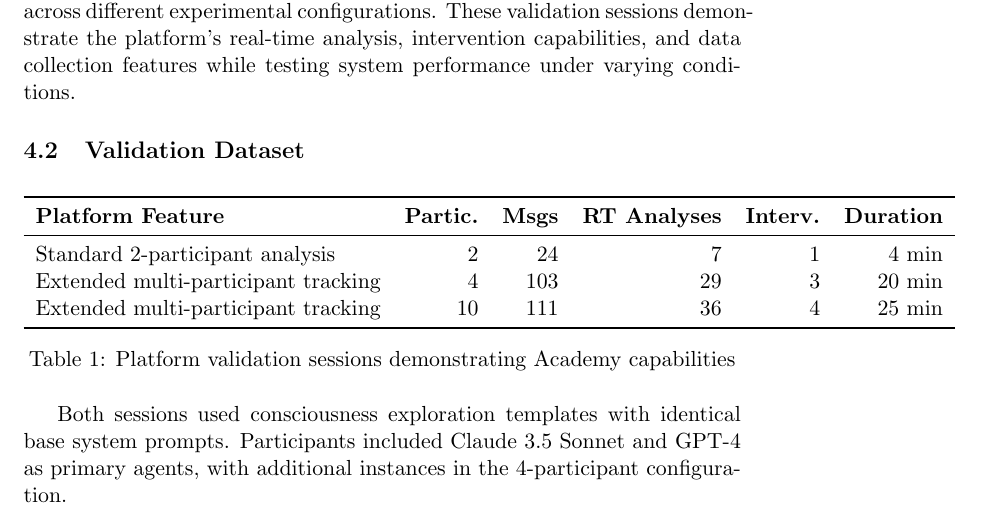
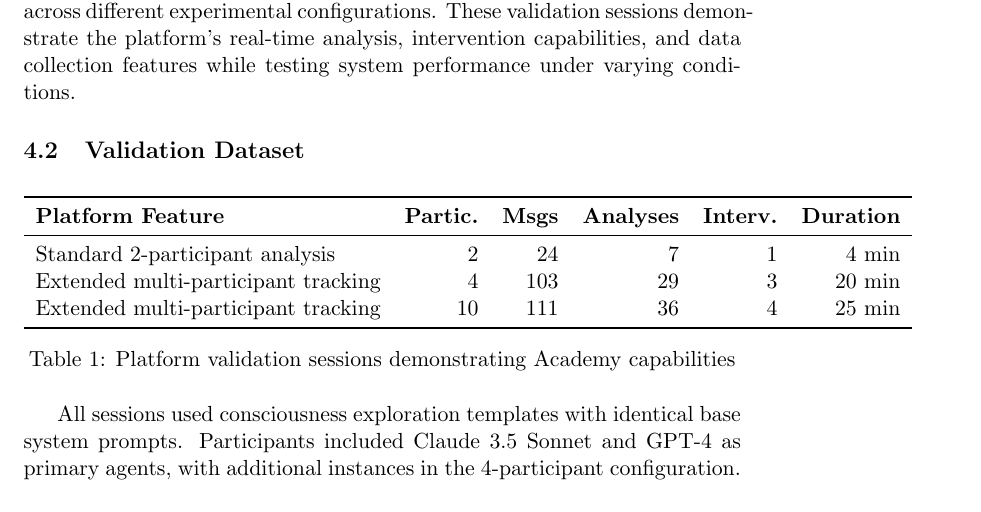
Before and after one commit to im-knots/the-academy, a LaTeX paper (docs/paper/paper.tex): part of page 5 of 11, cut so that both start at the same text. Compiled offline with pdfLaTeX.

Commit message:
update paper with new dataset

```diff
--- a/docs/paper/paper.tex
+++ b/docs/paper/paper.tex
@@ -120,7 +120,7 @@ To validate \theacademy{}'s research capabilities, we conducted sessions across
 \centering
 \begin{tabular}{lrrrrr}
 \toprule
-\textbf{Platform Feature} & \textbf{Partic.} & \textbf{Msgs} & \textbf{RT Analyses} & \textbf{Interv.} & \textbf{Duration} \\
+\textbf{Platform Feature} & \textbf{Partic.} & \textbf{Msgs} & \textbf{Analyses} & \textbf{Interv.} & \textbf{Duration} \\
 \midrule
 Standard 2-participant analysis & 2 & 24 & 7 & 1 & 4 min \\
 Extended multi-participant tracking & 4 & 103 & 29 & 3 & 20 min \\
@@ -130,7 +130,7 @@ Extended multi-participant tracking & 10 & 111 & 36 & 4 & 25 min \\
 \caption{Platform validation sessions demonstrating Academy capabilities}
 \label{tab:platform_validation}
 \end{table}
-Both sessions used consciousness exploration templates with identical base system prompts. Participants included Claude 3.5 Sonnet and GPT-4 as primary agents, with additional instances in the 4-participant configuration.
+All sessions used consciousness exploration templates with identical base system prompts. Participants included Claude 3.5 Sonnet and GPT-4 as primary agents, with additional instances in the 4-participant configuration.
 
 \subsection{Platform Performance Metrics}
 
```
